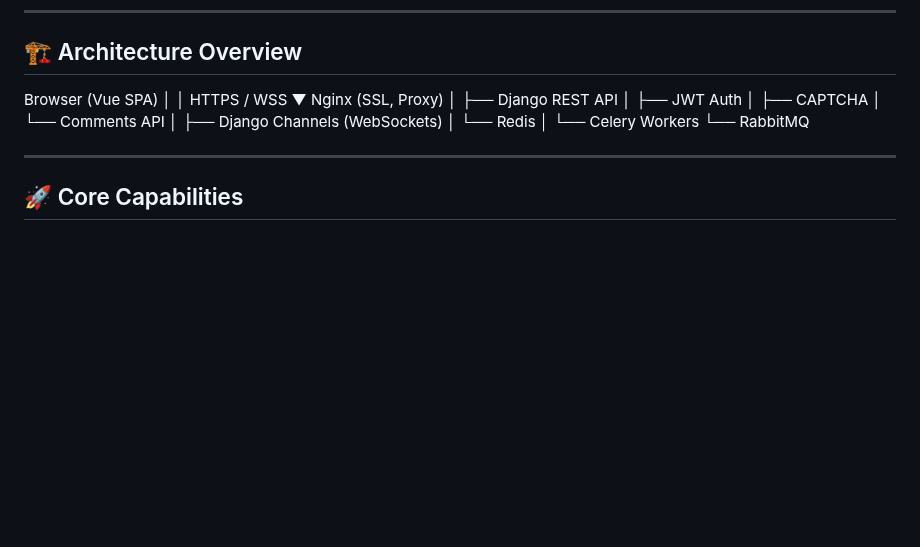
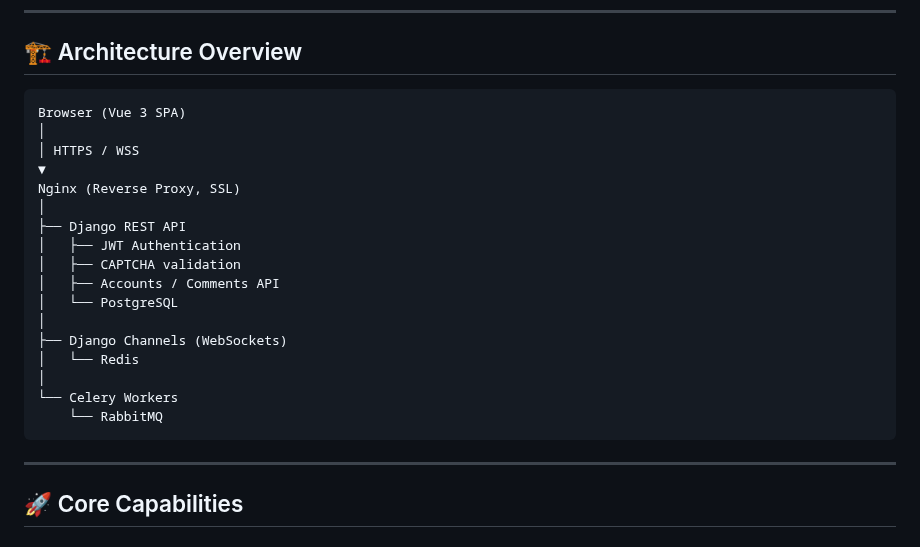
Before and after one commit to Profy8712/django-comments-spa, a Markdown page: README.md, the part around the change. Drawn GitHub-style; blank space fills up the shorter version.

Commit message:
docs: clean up and restructure README.md

````diff
--- a/README.md
+++ b/README.md
@@ -46,22 +46,25 @@ The focus is on **architecture, correctness, and deployment**, not just CRUD.
 
 ## 🏗 Architecture Overview
 
-Browser (Vue SPA)
+```text
+Browser (Vue 3 SPA)
 │
 │ HTTPS / WSS
 ▼
-Nginx (SSL, Proxy)
+Nginx (Reverse Proxy, SSL)
 │
 ├── Django REST API
-│ ├── JWT Auth
-│ ├── CAPTCHA
-│ └── Comments API
+│   ├── JWT Authentication
+│   ├── CAPTCHA validation
+│   ├── Accounts / Comments API
+│   └── PostgreSQL
 │
 ├── Django Channels (WebSockets)
-│ └── Redis
+│   └── Redis
 │
 └── Celery Workers
-└── RabbitMQ
+    └── RabbitMQ
+```
 
 ---
 
````
